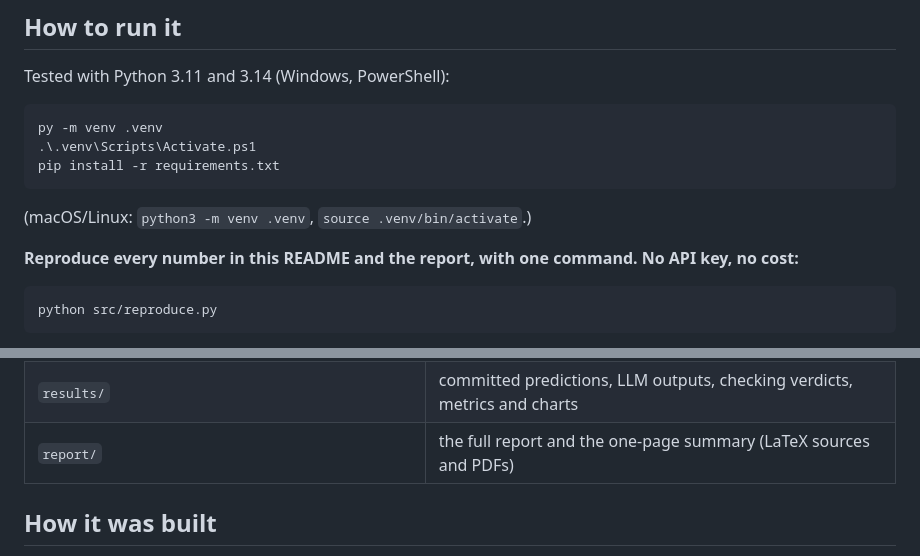
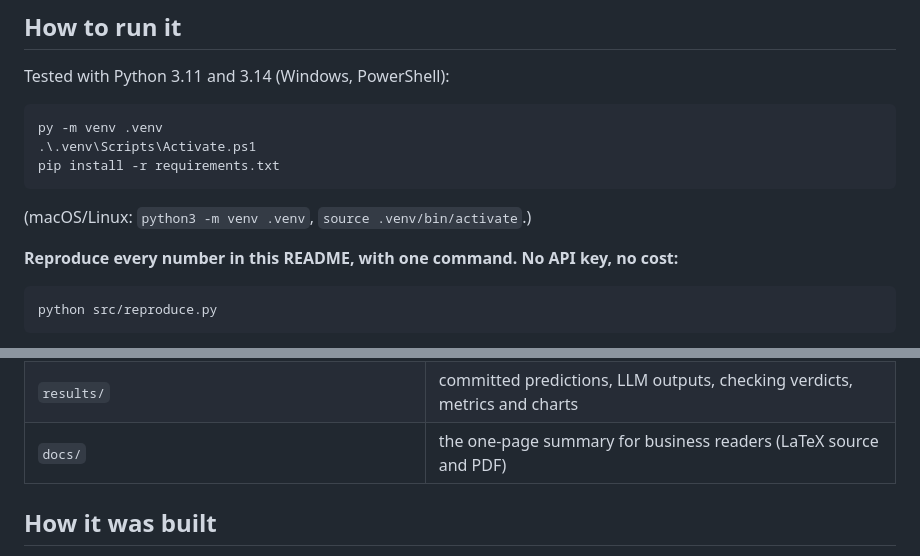
Before and after one commit to oruglicaalbin-create/ai-customer-service-handoff, a Markdown page: README.md, 2 parts joined by grey strips. GitHub-like rendering.

````diff
--- a/README.md
+++ b/README.md
@@ -169,7 +168,7 @@ pip install -r requirements.txt
 
 (macOS/Linux: `python3 -m venv .venv`, `source .venv/bin/activate`.)
 
-**Reproduce every number in this README and the report, with one command. No API key, no cost:**
+**Reproduce every number in this README, with one command. No API key, no cost:**
 
 ```
 python src/reproduce.py
@@ -198,7 +197,7 @@ are free.
 | `src/reproduce.py` | runs all free steps in order |
 | `data/` | fake customers, cards, transactions and the bank's fact sheet (no real personal data) |
 | `results/` | committed predictions, LLM outputs, checking verdicts, metrics and charts |
-| `report/` | the full report and the one-page summary (LaTeX sources and PDFs) |
+| `docs/` | the one-page summary for business readers (LaTeX source and PDF) |
 
 ## How it was built
 
````
Also changed, not shown: other parts of README.md (+5 -6 lines), results/leakage.png (added), 5 other files.
